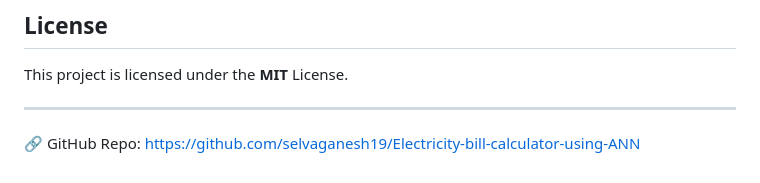
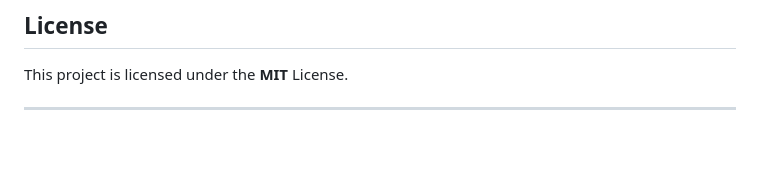
Before and after one commit to selvaganesh19/Electricity-bill-calculator-using-ANN, a Markdown page: Readme.md, the part around the change. GitHub-like rendering; blank space fills up the shorter version.

```diff
--- a/Readme.md
+++ b/Readme.md
@@ -131,4 +131,3 @@ Electricity-bill-calculator-using-ANN/
 This project is licensed under the **MIT** License.
 
 ---
-🔗 GitHub Repo: https://github.com/selvaganesh19/Electricity-bill-calculator-using-ANN
```
